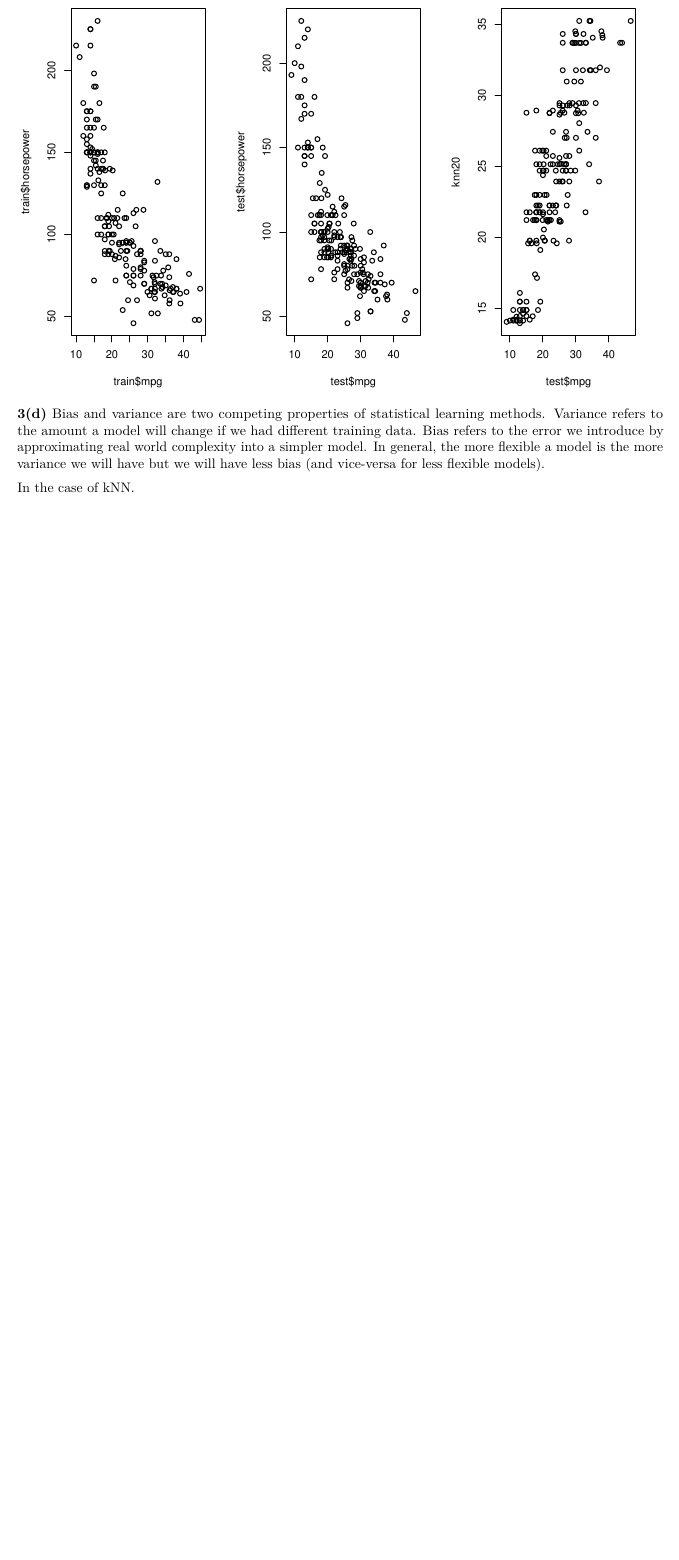
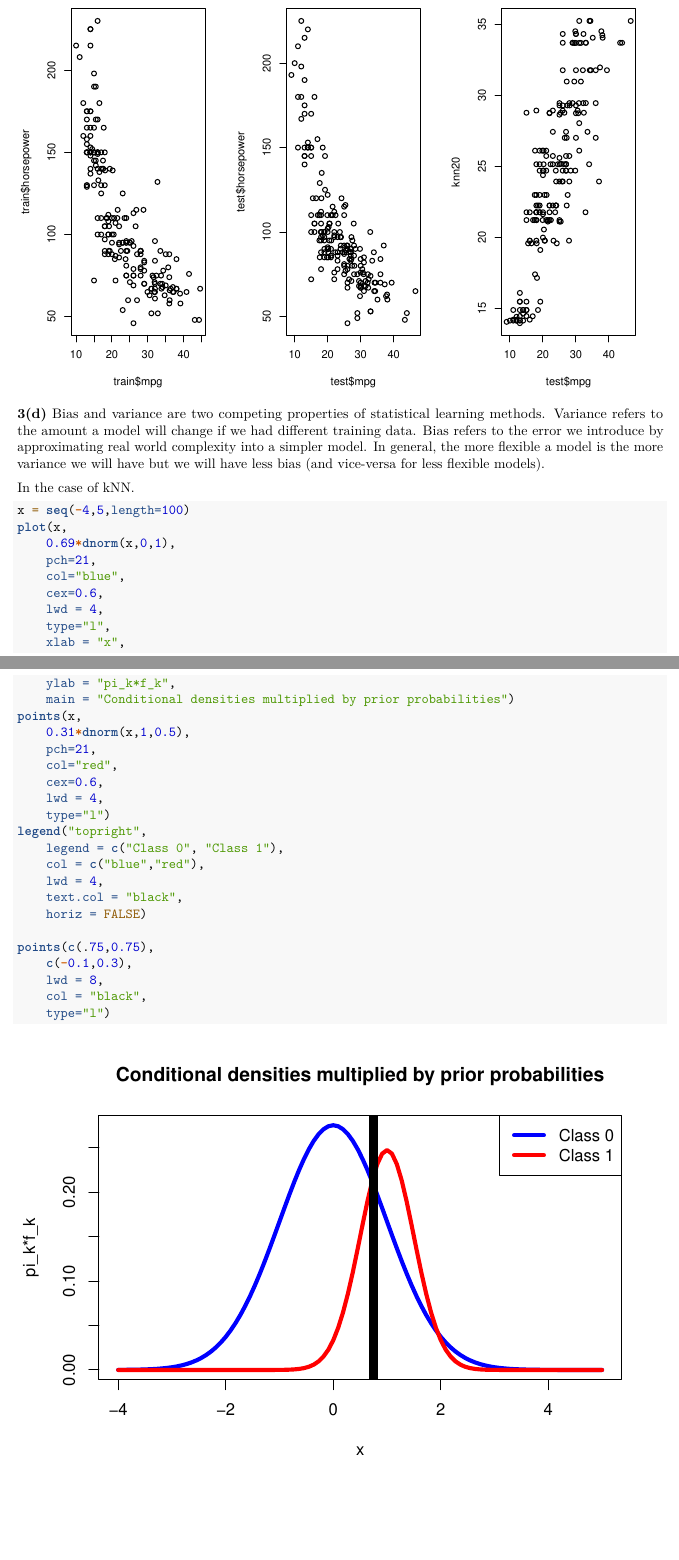
Before and after one commit to Innoccull/data-mining-assignment-01, an R Markdown document (Assignment1.Rmd): part of page 4 of 4 before the commit and two parts of pages 4 and 5 of 5 after it, the two joined at a grey line, cut so that both start at the same text, the shorter picture padded with empty space. Rendered offline with R 4.5, knitr and Pandoc, then LaTeX, with nearby package versions.

Commit message:
Added plots for question 2

````diff
--- a/Assignment1.Rmd
+++ b/Assignment1.Rmd
@@ -160,3 +160,39 @@ plot(test$mpg, knn20, main="kNN20 Prediction")
 Bias and variance are two competing properties of statistical learning methods. Variance refers to the amount a model will change if we had different training data. Bias refers to the error we introduce by approximating real world complexity into a simpler model. In general, the more flexible a model is the more variance we will have but we will have less bias (and vice-versa for less flexible models).
 
 In the case of kNN.
+
+
+```{r plotting}
+x = seq(-4,5,length=100)
+plot(x,
+	0.69*dnorm(x,0,1),
+	pch=21,
+	col="blue",
+	cex=0.6,
+	lwd = 4,
+	type="l",
+	xlab = "x",
+	ylab = "pi_k*f_k",
+	main = "Conditional densities multiplied by prior probabilities")
+points(x,
+	0.31*dnorm(x,1,0.5),
+	pch=21,
+	col="red",
+	cex=0.6,
+	lwd = 4,
+	type="l")
+legend("topright",
+	legend = c("Class 0", "Class 1"),
+	col = c("blue","red"),
+	lwd = 4,
+	text.col = "black",
+	horiz = FALSE)
+
+points(c(.75,0.75),
+	c(-0.1,0.3),
+	lwd = 8,
+	col = "black",
+	type="l")
+
+
+```
````
